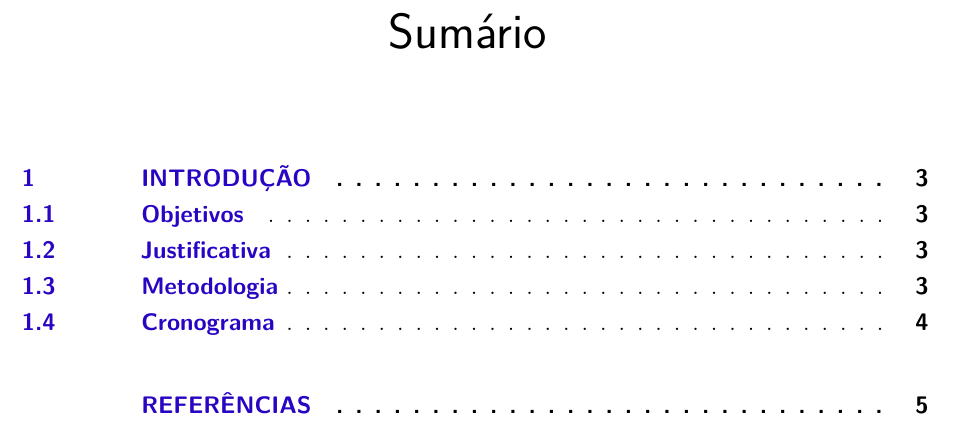
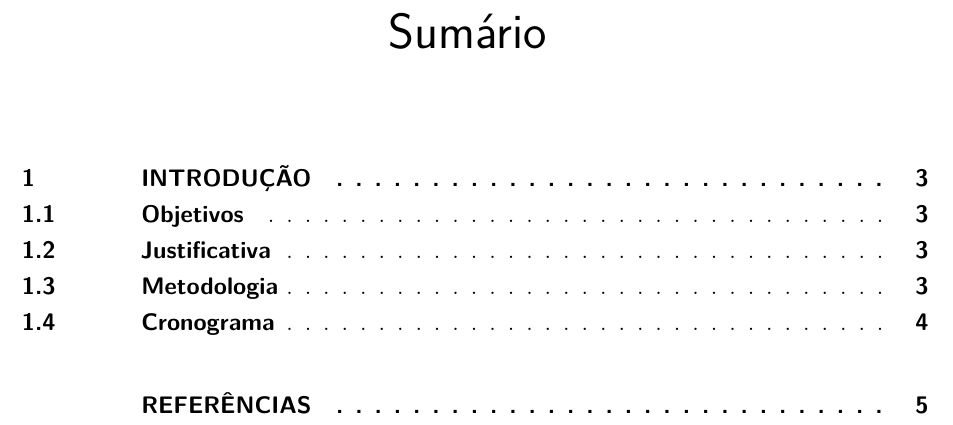
Before and after one commit to NicoCassio/projeto_prico, a LaTeX thesis (main.tex): part of page 2 of 5 before the commit and part of page 3 of 6 after it, cut so that both start at the same text. Compiled offline with pdfLaTeX.

Commit message:
Added a cover to the document

```diff
--- a/main.tex
+++ b/main.tex
@@ -102,9 +102,9 @@
 	    pdfcreator={LaTeX with abnTeX2},
 		pdfkeywords={abnt}{latex}{abntex}{abntex2}{projeto de pesquisa},
 		colorlinks=true,       		% false: boxed links; true: colored links
-    	linkcolor=blue,          	% color of internal links
-    	citecolor=blue,        		% color of links to bibliography
-    	filecolor=magenta,      		% color of file links
+    	linkcolor=black,          	% color of internal links
+    	citecolor=black,        		% color of links to bibliography
+    	filecolor=black,      		% color of file links
 		urlcolor=blue,
 		bookmarksdepth=4
 }
@@ -127,6 +127,8 @@
 \makeindex
 % ---
 
+\definecolor{blue}{RGB}{0,0,0}
+
 % ----
 % Início do documento
 % ----
```
Also changed, not shown: main.tex (2 more changed lines).
